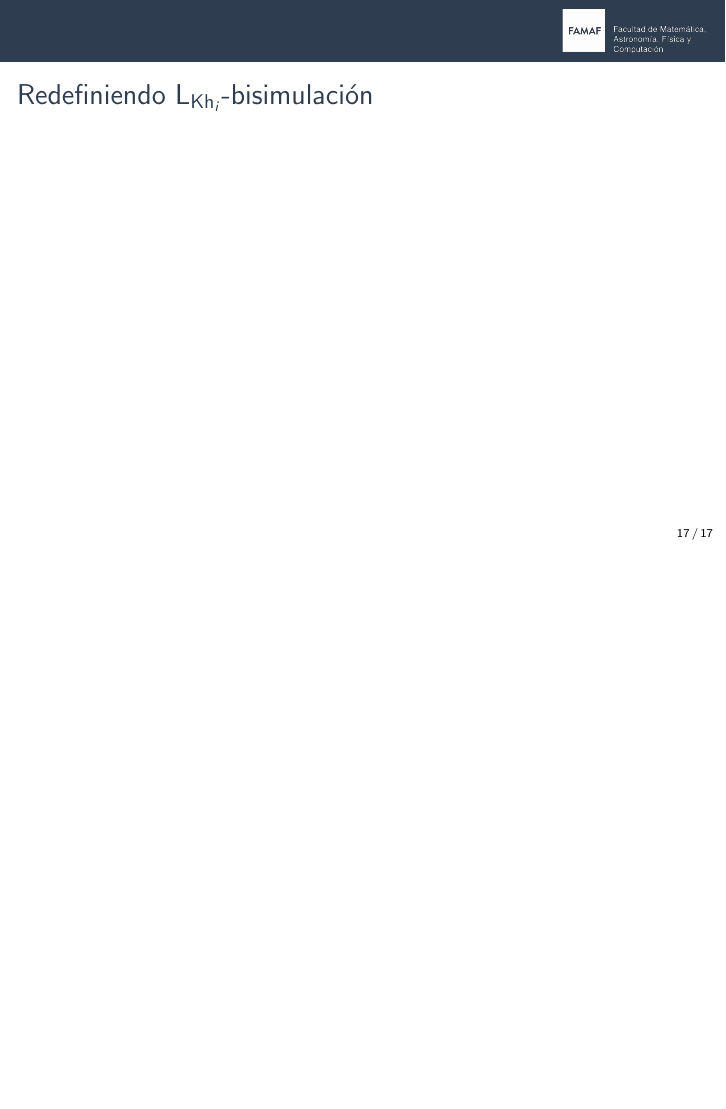
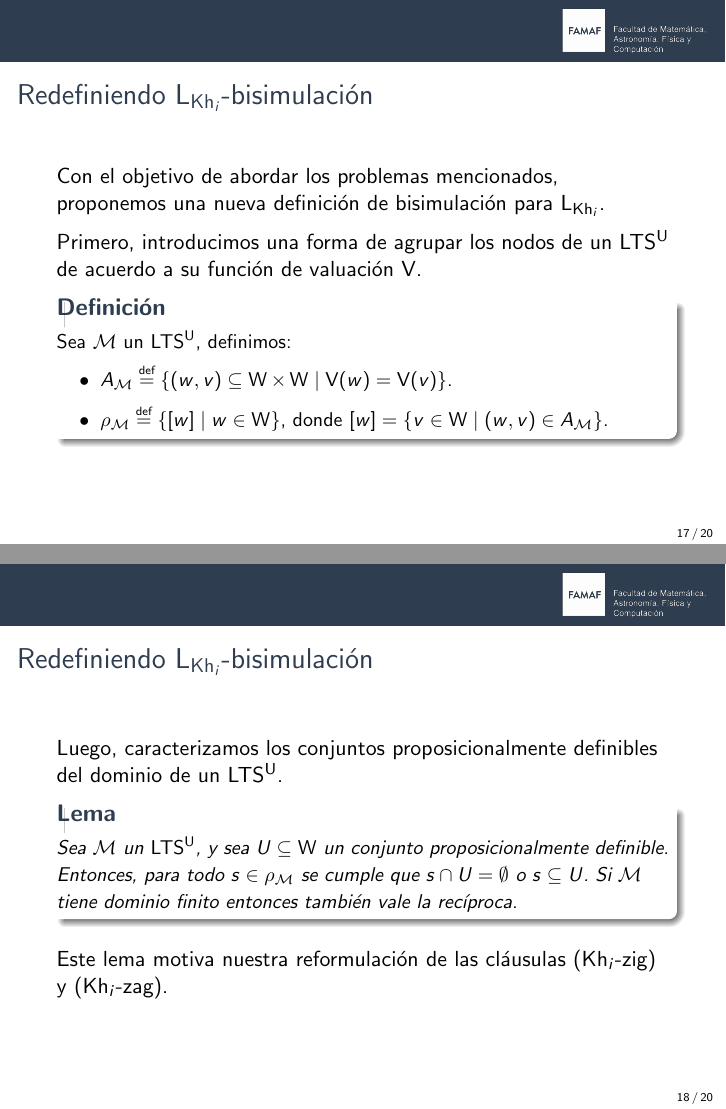
Before and after one commit to Antoniomondejar/TrabajoFinal, LaTeX slides (presentacion/presentacion.tex): page 76 of 76 before the commit and pages 79 and 82 of 89 after it, the two joined at a grey line, the shorter picture padded with empty space. Compiled offline with pdfLaTeX.

Commit message:
filminas redefinicion

```diff
--- a/presentacion/presentacion.tex
+++ b/presentacion/presentacion.tex
@@ -13,6 +13,7 @@
 \usepackage{xspace}
 \usepackage{xcolor}
 \usepackage{amsthm}
+\setlength{\parskip}{6pt}     % space between paragraphs
 \xdefinecolor{dianablue}{rgb}{0.18,0.24,0.31}
 \xdefinecolor{darkblue}{rgb}{0.1,0.1,0.7}
 \xdefinecolor{darkgreen}{rgb}{0,0.5,0}
@@ -737,5 +738,11 @@ Los grafos son utilizados para modelar numerosos escenarios:\pause
 
 %=============================================================
 
-\begin{frame}
-  \frametitle{Redefiniendo \KHilogic-bisimulación}
+\begin{frame}{Redefiniendo \KHilogic-bisimulación}
+    Con el objetivo de abordar los problemas mencionados, proponemos una nueva definición de bisimulación para \KHilogic. \pause
+
+    % First, we characterize the propositionally definable sets of an \ults.
+
+    % First, we will define a way of grouping the nodes of an \ults by only considering their valuation function $\V$.\pause
+
+    Primero, introducimos una forma de agrupar los nodos de un \ults de acuerdo a su función de valuación $\V$. \pause
@@ -743,0 +765,44 @@ Los grafos son utilizados para modelar numerosos escenarios:\pause
+\begin{frame}{Redefiniendo \KHilogic-bisimulación}
+    Luego, caracterizamos los conjuntos proposicionalmente definibles del dominio de un \ults. \pause
+
+    % \vspace{5mm}
+
+
+    \begin{lema}
+        \begin{small}
+        % Let $\model=\tup{\W,\ACT,\R,\Unc,\V}$ be an \ults, and let $P\subseteq \W$ be a propositionally definable set. Then, for all $[s]\in\qpart{\model}$, either $[s]\cap P =\emptyset$ or $[s]\subseteq P$.
+        % If $\model$ is finite domain, then the converse also holds.
+        Sea $\model$ un \ults, y sea $U \subseteq \W$ un conjunto proposicionalmente definible. Entonces, para todo $s\in\rho_\model$ se cumple que $s \cap U = \emptyset$ o $s\subseteq U$.
+        Si $\model$ tiene dominio finito entonces también vale la recíproca.
+      \end{small}
+    \end{lema} \pause
+
+    Este lema motiva nuestra reformulación de las cláusulas ($\khi$-zig) y ($\khi$-zag).
+\end{frame}
+
+%=============================================================
+
+\begin{frame}{Redefiniendo \KHilogic-bisimulación}
+
+    \begin{footnotesize}
+    \begin{block}{\textbf{Definición (\KHilogic-bisimulation$^*$)}}\pause
+        Sean $\model, \model'$ dos \ultss, una relación binaria $Z \subseteq \W\times\W'$ es una \orange{\KHilogic-bisimulación$^*$} entre $\model$ y $\model'$
+        si y sólo si se cumplen \textbf{(Atom)}, \textbf{(A-zig)}, \textbf{(A-zag)} y:\pause
+        \begin{description}
+            \item[($\khi$-zig$^*$):]
+            para todo $U\subseteq\W$ tal que {\color{darkgreen}{para cada $s\in\rho_{\model}$ se cumple que
+            $s\cap U =\emptyset$ o $s\subseteq U$}},
+            si $U \ultsExecAgi T$ para $T \subseteq \W$, entonces existe $T' \subseteq \W'$ tal que:
+                1) $Z(U) \ultsExecAgi T'$ y
+                2) $T' \subseteq Z(T)$.\pause
+
+            \item[($\khi$-zag$^*$):] para todo $U'\subseteq\W'$ tal que {\color{darkgreen}para cada $s'\in\rho_{\model'}$ se cumple que
+            $s'\cap U' =\emptyset$ or $s'\subseteq U'$},
+            si $U' \ultsExecAgi T'$ para $T' \subseteq \W'$, entonces existe $T \subseteq \W$ tal que:
+                1) $Z^{-1}(U') \ultsExecAgi T$ y
+                2) $T \subseteq Z^{-1}(T')$.
+        \end{description}
+    \end{block}
+\end{footnotesize}
+
+\end{frame}
@@ -744,3 +841,9 @@ Los grafos son utilizados para modelar numerosos escenarios:\pause
+      dominio finito entonces también vale la recíproca.     \end{small}
+    \end{teorema}
+
+    % This theorem supports our belief that this proposal is adequate.
+
+\end{frame}
 
 %=============================================================
 
```
Also changed, not shown: presentacion/presentacion.tex (70 more changed lines).
